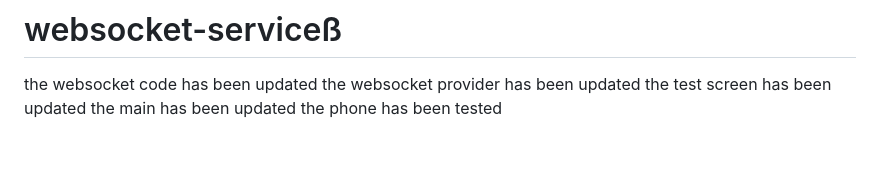
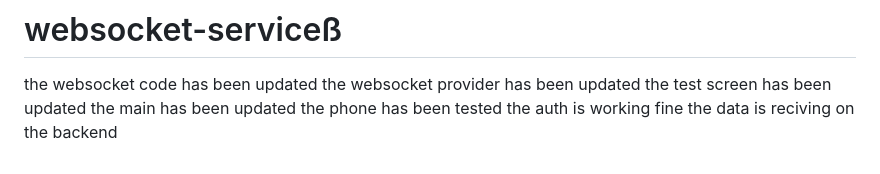
Before and after one commit to AaditAntony/chat-frontend, a Markdown page: README.md, the part around the change. Drawn GitHub-style.

```diff
--- a/README.md
+++ b/README.md
@@ -209,3 +209,4 @@ the websocket provider has been updated
 the test screen has been updated
 the main has been updated
 the phone has been tested
+the auth is working fine the data is reciving on the backend
```
